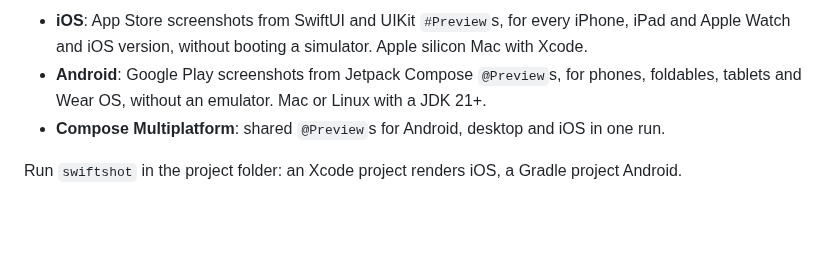
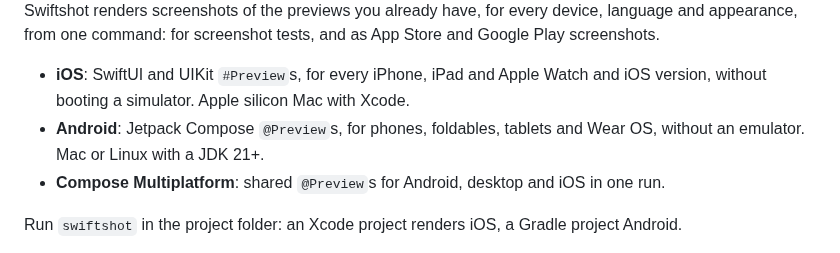
Before and after one commit to LukasAnda/swiftshot, a Markdown page: docs/wiki/Home.md, the part around one of its changes. Rendered like a GitHub page; blank space fills up the shorter version.

```diff
--- a/docs/wiki/Home.md
+++ b/docs/wiki/Home.md
@@ -3,8 +2,11 @@ and appearance, from one command:
 
-- **iOS**: App Store screenshots from SwiftUI and UIKit `#Preview`s, for every iPhone, iPad and
-  Apple Watch and iOS version, without booting a simulator. Apple silicon Mac with Xcode.
-- **Android**: Google Play screenshots from Jetpack Compose `@Preview`s, for phones, foldables,
-  tablets and Wear OS, without an emulator. Mac or Linux with a JDK 21+.
+Swiftshot renders screenshots of the previews you already have, for every device, language and
+appearance, from one command: for screenshot tests, and as App Store and Google Play screenshots.
+
+- **iOS**: SwiftUI and UIKit `#Preview`s, for every iPhone, iPad and Apple Watch and iOS version,
+  without booting a simulator. Apple silicon Mac with Xcode.
+- **Android**: Jetpack Compose `@Preview`s, for phones, foldables, tablets and Wear OS, without an
+  emulator. Mac or Linux with a JDK 21+.
 - **Compose Multiplatform**: shared `@Preview`s for Android, desktop and iOS in one run.
 
 Run `swiftshot` in the project folder: an Xcode project renders iOS, a Gradle project Android.
```
Also changed, not shown: other parts of docs/wiki/Home.md (+1 -2 lines), README.md (+8 -1 lines), docs/assets/social-preview.png (added), 2 other files.
